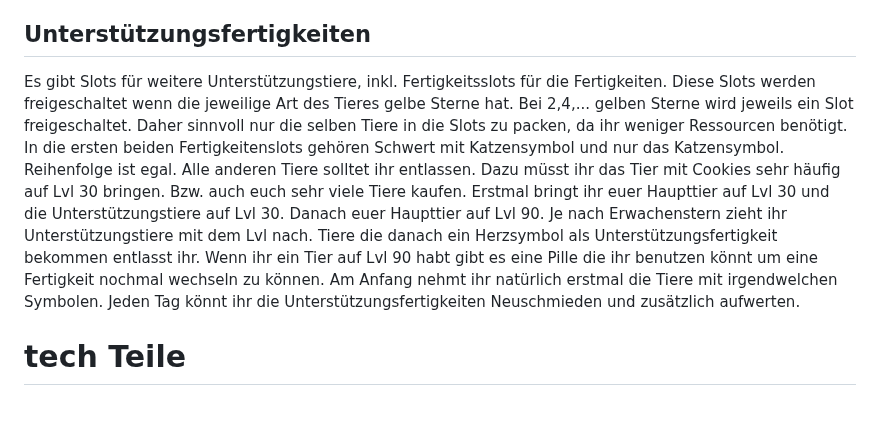
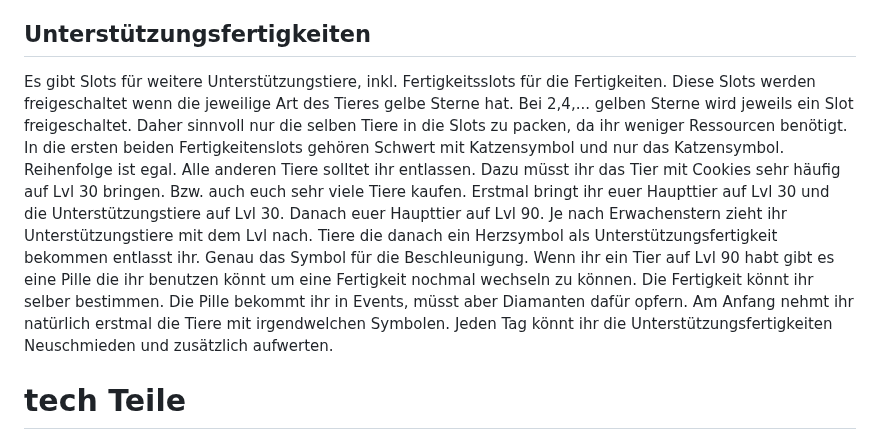
Before and after one commit to Rifffi/survivor-io-wiki.github.io, a Markdown page: README.md, the part around the change. Rendered like a GitHub page; blank space fills up the shorter version.

Commit message:
Clarify support skills management in README
Updated the section on support skills to clarify the process of leveling and managing support animals, including details on skill slots and the use of items for skill changes.

```diff
--- a/README.md
+++ b/README.md
@@ -260,7 +260,7 @@ Ist etwas schlechter als Blizzblast.
 ## König Blizzblast
 Für Ender Echo aktuell das Beste Xeno-Tier. Bei der Mondmine kommt es auf den krit. Raten Debuff an. Dies wird dann über 200% interessant.
 ## Unterstützungsfertigkeiten
-Es gibt Slots für weitere Unterstützungstiere, inkl. Fertigkeitsslots für die Fertigkeiten. Diese Slots werden freigeschaltet wenn die jeweilige Art des Tieres gelbe Sterne hat. Bei 2,4,... gelben Sterne wird jeweils ein Slot freigeschaltet. Daher sinnvoll nur die selben Tiere in die Slots zu packen, da ihr weniger Ressourcen benötigt. In die ersten beiden Fertigkeitenslots gehören Schwert mit Katzensymbol und nur das Katzensymbol. Reihenfolge ist egal. Alle anderen Tiere solltet ihr entlassen. Dazu müsst ihr das Tier mit Cookies sehr häufig auf Lvl 30 bringen. Bzw. auch euch sehr viele Tiere kaufen. Erstmal bringt ihr euer Haupttier auf Lvl 30 und die Unterstützungstiere auf Lvl 30. Danach euer Haupttier auf Lvl 90. Je nach Erwachenstern zieht ihr Unterstützungstiere mit dem Lvl nach. Tiere die danach ein Herzsymbol als Unterstützungsfertigkeit bekommen entlasst ihr. Wenn ihr ein Tier auf Lvl 90 habt gibt es eine Pille die ihr benutzen könnt um eine Fertigkeit nochmal wechseln zu können.
+Es gibt Slots für weitere Unterstützungstiere, inkl. Fertigkeitsslots für die Fertigkeiten. Diese Slots werden freigeschaltet wenn die jeweilige Art des Tieres gelbe Sterne hat. Bei 2,4,... gelben Sterne wird jeweils ein Slot freigeschaltet. Daher sinnvoll nur die selben Tiere in die Slots zu packen, da ihr weniger Ressourcen benötigt. In die ersten beiden Fertigkeitenslots gehören Schwert mit Katzensymbol und nur das Katzensymbol. Reihenfolge ist egal. Alle anderen Tiere solltet ihr entlassen. Dazu müsst ihr das Tier mit Cookies sehr häufig auf Lvl 30 bringen. Bzw. auch euch sehr viele Tiere kaufen. Erstmal bringt ihr euer Haupttier auf Lvl 30 und die Unterstützungstiere auf Lvl 30. Danach euer Haupttier auf Lvl 90. Je nach Erwachenstern zieht ihr Unterstützungstiere mit dem Lvl nach. Tiere die danach ein Herzsymbol als Unterstützungsfertigkeit bekommen entlasst ihr. Genau das Symbol für die Beschleunigung. Wenn ihr ein Tier auf Lvl 90 habt gibt es eine Pille die ihr benutzen könnt um eine Fertigkeit nochmal wechseln zu können. Die Fertigkeit könnt ihr selber bestimmen. Die Pille bekommt ihr in Events, müsst aber Diamanten dafür opfern.
 Am Anfang nehmt ihr natürlich erstmal die Tiere mit irgendwelchen Symbolen. Jeden Tag könnt ihr die Unterstützungsfertigkeiten Neuschmieden und zusätzlich aufwerten.
 
 # tech Teile
```
